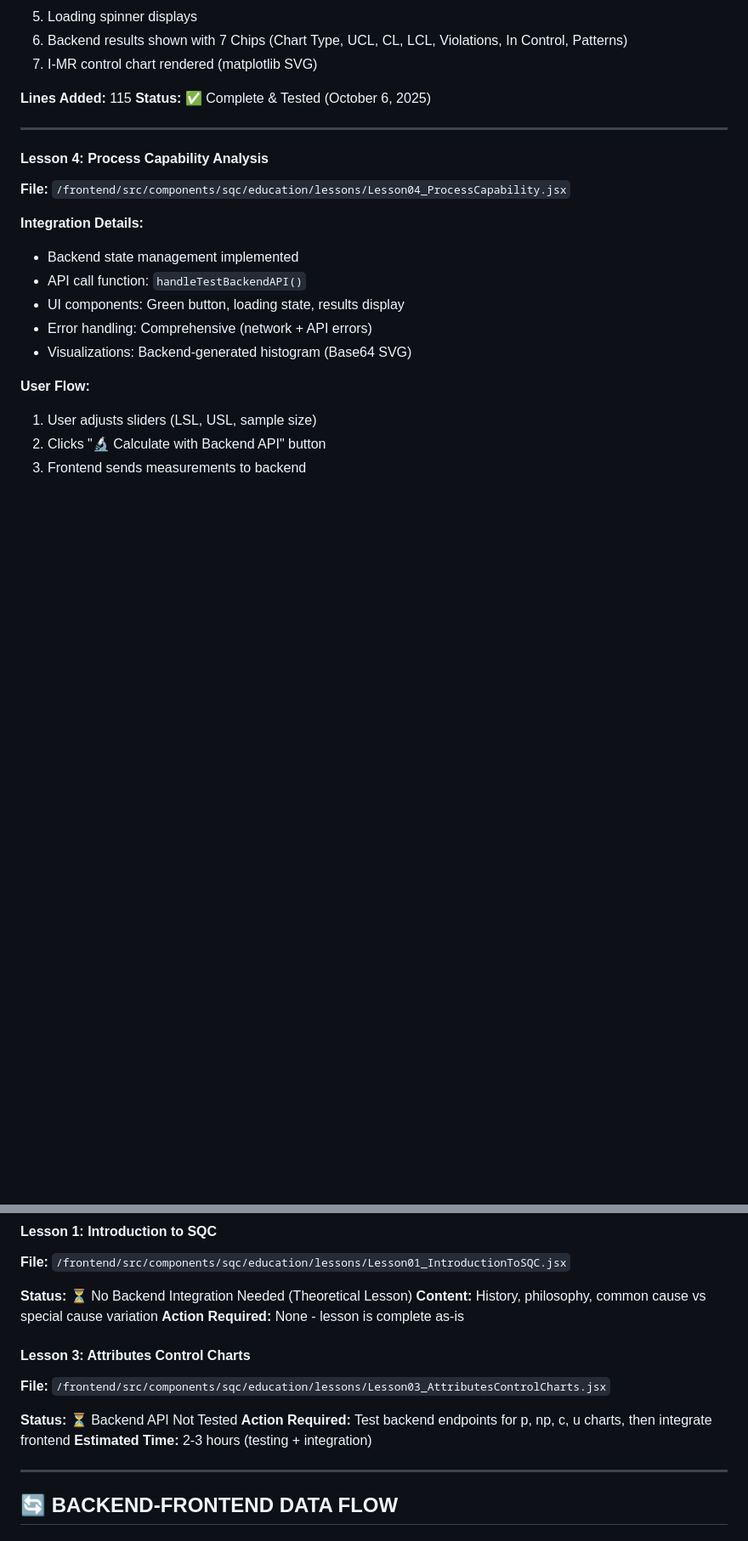
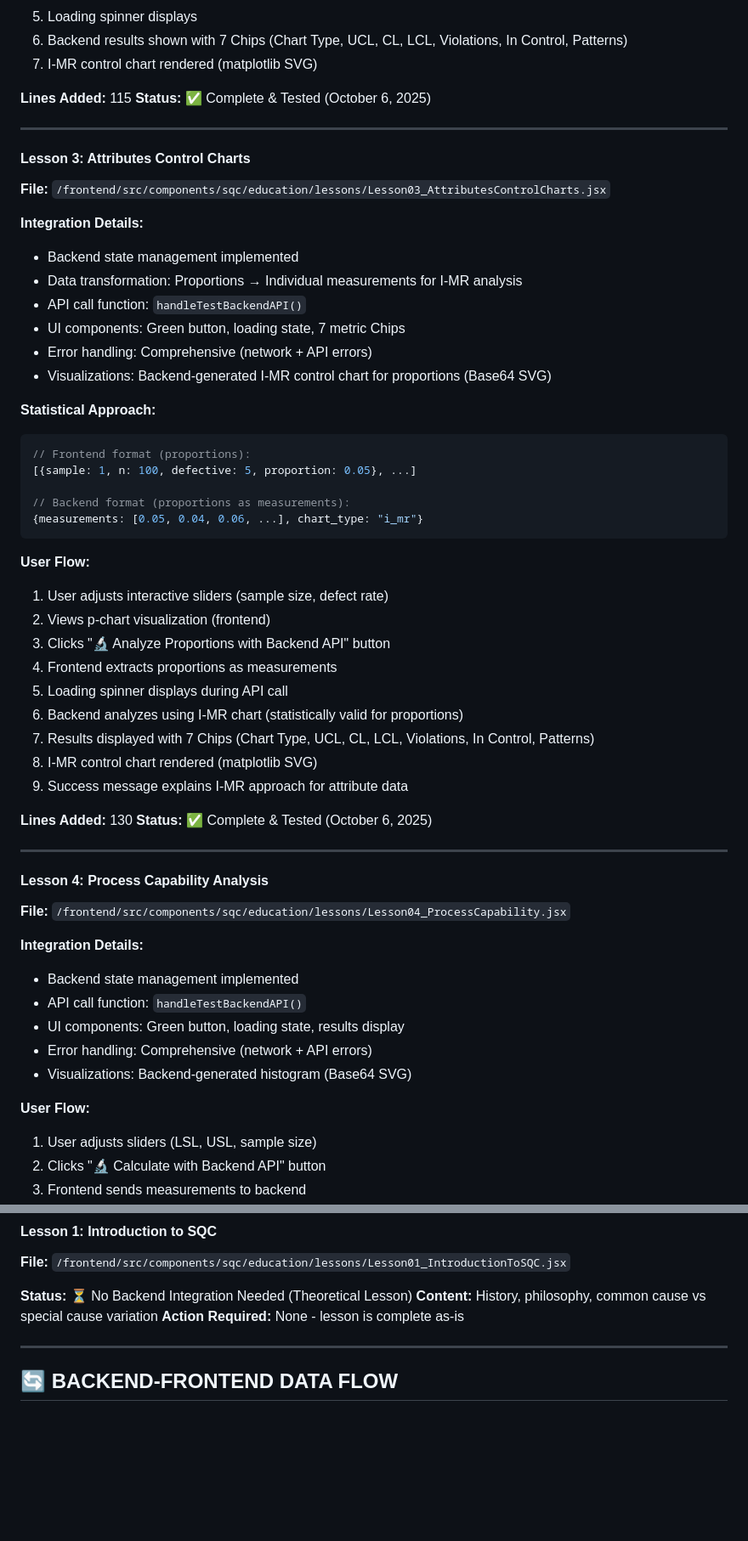
Before and after one commit to visvikbharti/stickforstats_new, a Markdown page: BACKEND_INTEGRATION_STATUS.md, 2 parts joined by grey strips. Shown at 85% size. GitHub-like rendering; blank space fills up the shorter version.

````diff
--- a/BACKEND_INTEGRATION_STATUS.md
+++ b/BACKEND_INTEGRATION_STATUS.md
@@ -272,6 +272,42 @@ curl -X POST http://localhost:8000/api/v1/sqc-analysis/quick-capability/ \
 
 ---
 
+#### Lesson 3: Attributes Control Charts
+**File:** `/frontend/src/components/sqc/education/lessons/Lesson03_AttributesControlCharts.jsx`
+
+**Integration Details:**
+- Backend state management implemented
+- Data transformation: Proportions → Individual measurements for I-MR analysis
+- API call function: `handleTestBackendAPI()`
+- UI components: Green button, loading state, 7 metric Chips
+- Error handling: Comprehensive (network + API errors)
+- Visualizations: Backend-generated I-MR control chart for proportions (Base64 SVG)
+
+**Statistical Approach:**
+```javascript
+// Frontend format (proportions):
+[{sample: 1, n: 100, defective: 5, proportion: 0.05}, ...]
+
+// Backend format (proportions as measurements):
+{measurements: [0.05, 0.04, 0.06, ...], chart_type: "i_mr"}
+```
+
+**User Flow:**
+1. User adjusts interactive sliders (sample size, defect rate)
+2. Views p-chart visualization (frontend)
+3. Clicks "🔬 Analyze Proportions with Backend API" button
+4. Frontend extracts proportions as measurements
+5. Loading spinner displays during API call
+6. Backend analyzes using I-MR chart (statistically valid for proportions)
+7. Results displayed with 7 Chips (Chart Type, UCL, CL, LCL, Violations, In Control, Patterns)
+8. I-MR control chart rendered (matplotlib SVG)
+9. Success message explains I-MR approach for attribute data
+
+**Lines Added:** 130
+**Status:** ✅ Complete & Tested (October 6, 2025)
+
+---
+
 #### Lesson 4: Process Capability Analysis
 **File:** `/frontend/src/components/sqc/education/lessons/Lesson04_ProcessCapability.jsx`
 
@@ -356,13 +392,6 @@ curl -X POST http://localhost:8000/api/v1/sqc-analysis/quick-capability/ \
 **Status:** ⏳ No Backend Integration Needed (Theoretical Lesson)
 **Content:** History, philosophy, common cause vs special cause variation
 **Action Required:** None - lesson is complete as-is
-
-#### Lesson 3: Attributes Control Charts
-**File:** `/frontend/src/components/sqc/education/lessons/Lesson03_AttributesControlCharts.jsx`
-
-**Status:** ⏳ Backend API Not Tested
-**Action Required:** Test backend endpoints for p, np, c, u charts, then integrate frontend
-**Estimated Time:** 2-3 hours (testing + integration)
 
 ---
 
````
Also changed, not shown: other parts of BACKEND_INTEGRATION_STATUS.md (+37 -45 lines), LESSON_3_INTEGRATION_SUMMARY.md (added, +431 -0 lines).
